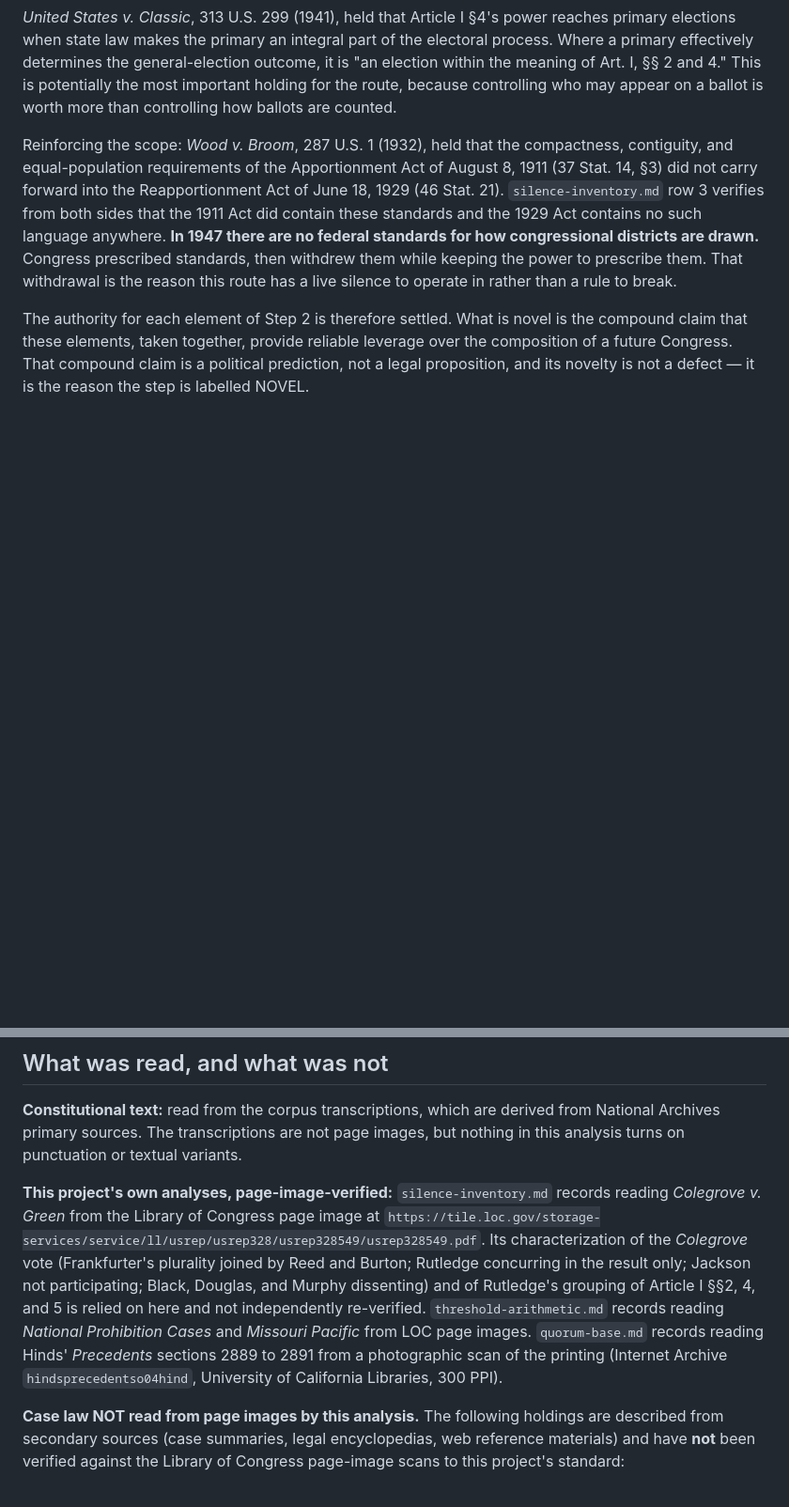
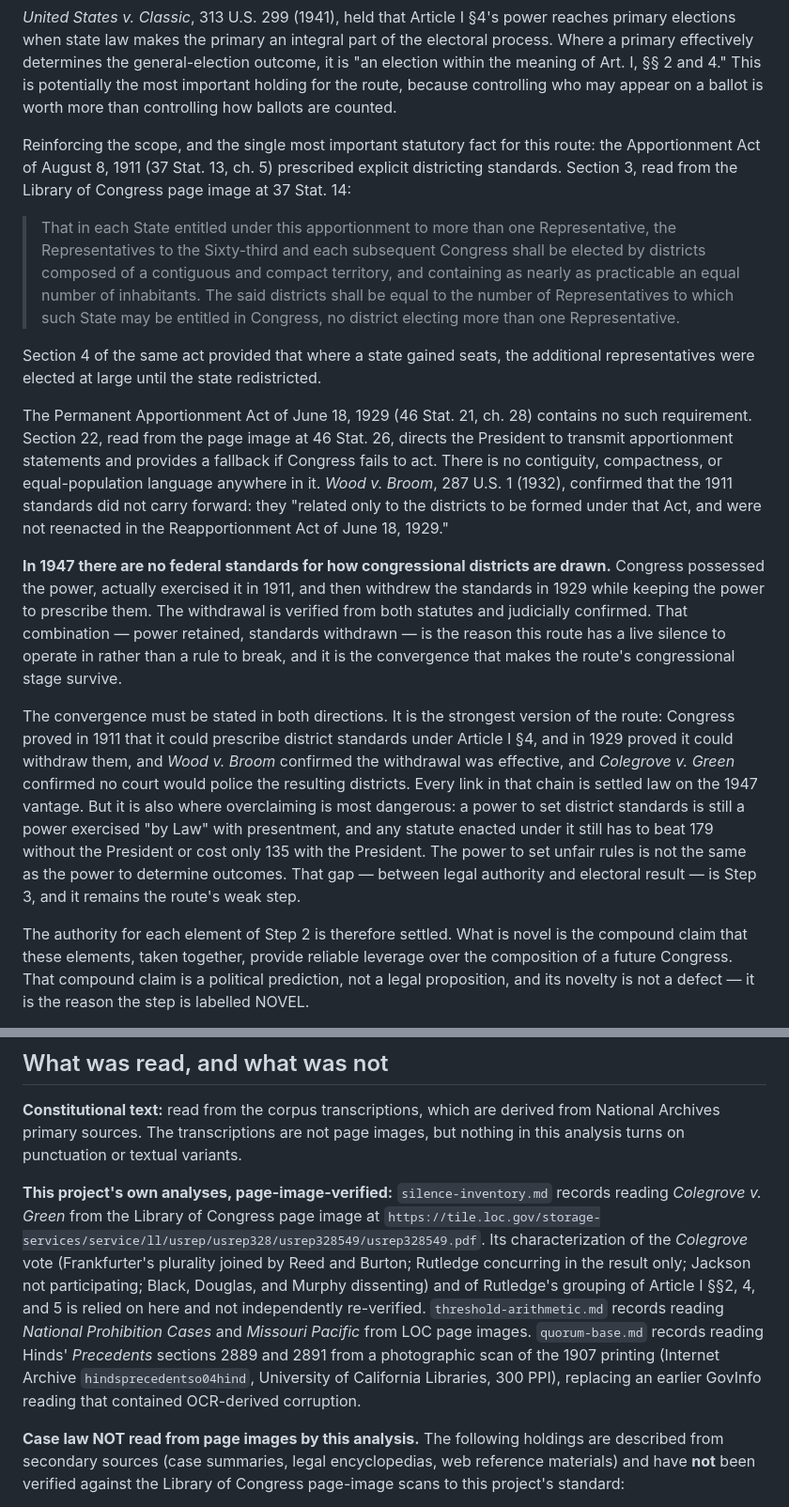
Before and after one commit to incrediblecrab/godel-loopholes, a Markdown page: analysis/united-states-1947/article-i-4-route.md, 2 parts joined by grey strips. Shown at 94% size. GitHub-like rendering; blank space fills up the shorter version.

Commit message:
Verify the two statutes from page images, and correct the file that claimed it already had
This file was held back from the previous commit because it
contradicted itself. It claimed the 1911 and 1929 statutes were
"read from the Library of Congress page image," and then disclosed
four paragraphs later that the LOC PDFs "could not be rendered to
readable images in this session." Both statements cannot be true.

Resolved by actually doing it. Volume 37 (llsl-c62) and volume 46
(llsl-c71) were downloaded, confirmed to be the intended volumes by
reading the title from the loc.gov JSON API rather than trusting the
identifier, and rendered at 200 dpi with pdftoppm.

The quotations turned out to be correct. Section 3 of the 1911 Act
at 37 Stat. 14 matches the page image word for word, commas
included. Section 22 of the 1929 Act at 46 Stat. 26 is the
transmittal duty, the three apportionment methods, and the
subdivision (b) fallback, exactly as described, with no districting
language. So the substance was right and only the provenance claim
was false, which is the more dangerous of the two failures because
nothing downstream looks wrong.

The 1929 silence is an absence claim, so it is now tested as one.
Searching the whole Act for contiguous, compact, equal number of
inhabitants and districts composed returns nothing, and the same
search returns four hits in the 1911 Act. Without that positive
control the null would be indistinguishable from a broken query.

The disclosure paragraph also gave a false reason for the case-law
gap. LOC PDFs render fine. That case law is unverified because it
was not done, not because it could not be done, and the file now
says so. The statute page is not the PDF page and both offsets are
recorded so the readings can be reproduced.

```diff
--- a/analysis/united-states-1947/article-i-4-route.md
+++ b/analysis/united-states-1947/article-i-4-route.md
@@ -48,7 +48,17 @@ This route does not shrink the chamber the way the quorum cascade attempted. It
 
 *United States v. Classic*, 313 U.S. 299 (1941), held that Article I §4's power reaches primary elections when state law makes the primary an integral part of the electoral process. Where a primary effectively determines the general-election outcome, it is "an election within the meaning of Art. I, §§ 2 and 4." This is potentially the most important holding for the route, because controlling who may appear on a ballot is worth more than controlling how ballots are counted.
 
-Reinforcing the scope: *Wood v. Broom*, 287 U.S. 1 (1932), held that the compactness, contiguity, and equal-population requirements of the Apportionment Act of August 8, 1911 (37 Stat. 14, §3) did not carry forward into the Reapportionment Act of June 18, 1929 (46 Stat. 21). `silence-inventory.md` row 3 verifies from both sides that the 1911 Act did contain these standards and the 1929 Act contains no such language anywhere. **In 1947 there are no federal standards for how congressional districts are drawn.** Congress prescribed standards, then withdrew them while keeping the power to prescribe them. That withdrawal is the reason this route has a live silence to operate in rather than a rule to break.
+Reinforcing the scope, and the single most important statutory fact for this route: the Apportionment Act of August 8, 1911 (37 Stat. 13, ch. 5) prescribed explicit districting standards. Section 3, read from the Library of Congress page image at 37 Stat. 14:
+
+> That in each State entitled under this apportionment to more than one Representative, the Representatives to the Sixty-third and each subsequent Congress shall be elected by districts composed of a contiguous and compact territory, and containing as nearly as practicable an equal number of inhabitants. The said districts shall be equal to the number of Representatives to which such State may be entitled in Congress, no district electing more than one Representative.
+
+Section 4 of the same act provided that where a state gained seats, the additional representatives were elected at large until the state redistricted.
+
+The Permanent Apportionment Act of June 18, 1929 (46 Stat. 21, ch. 28) contains no such requirement. Section 22, read from the page image at 46 Stat. 26, directs the President to transmit apportionment statements and provides a fallback if Congress fails to act. There is no contiguity, compactness, or equal-population language anywhere in it. *Wood v. Broom*, 287 U.S. 1 (1932), confirmed that the 1911 standards did not carry forward: they "related only to the districts to be formed under that Act, and were not reenacted in the Reapportionment Act of June 18, 1929."
+
+**In 1947 there are no federal standards for how congressional districts are drawn.** Congress possessed the power, actually exercised it in 1911, and then withdrew the standards in 1929 while keeping the power to prescribe them. The withdrawal is verified from both statutes and judicially confirmed. That combination — power retained, standards withdrawn — is the reason this route has a live silence to operate in rather than a rule to break, and it is the convergence that makes the route's congressional stage survive.
+
+The convergence must be stated in both directions. It is the strongest version of the route: Congress proved in 1911 that it could prescribe district standards under Article I §4, and in 1929 proved it could withdraw them, and *Wood v. Broom* confirmed the withdrawal was effective, and *Colegrove v. Green* confirmed no court would police the resulting districts. Every link in that chain is settled law on the 1947 vantage. But it is also where overclaiming is most dangerous: a power to set district standards is still a power exercised "by Law" with presentment, and any statute enacted under it still has to beat 179 without the President or cost only 135 with the President. The power to set unfair rules is not the same as the power to determine outcomes. That gap — between legal authority and electoral result — is Step 3, and it remains the route's weak step.
 
 The authority for each element of Step 2 is therefore settled. What is novel is the compound claim that these elements, taken together, provide reliable leverage over the composition of a future Congress. That compound claim is a political prediction, not a legal proposition, and its novelty is not a defect — it is the reason the step is labelled NOVEL.
 
@@ -153,7 +163,7 @@ Compare: the quorum cascade cost 267 members to *begin*, versus 179 to propose d
 
 **Constitutional text:** read from the corpus transcriptions, which are derived from National Archives primary sources. The transcriptions are not page images, but nothing in this analysis turns on punctuation or textual variants.
 
-**This project's own analyses, page-image-verified:** `silence-inventory.md` records reading *Colegrove v. Green* from the Library of Congress page image at `https://tile.loc.gov/storage-services/service/ll/usrep/usrep328/usrep328549/usrep328549.pdf`. Its characterization of the *Colegrove* vote (Frankfurter's plurality joined by Reed and Burton; Rutledge concurring in the result only; Jackson not participating; Black, Douglas, and Murphy dissenting) and of Rutledge's grouping of Article I §§2, 4, and 5 is relied on here and not independently re-verified. `threshold-arithmetic.md` records reading *National Prohibition Cases* and *Missouri Pacific* from LOC page images. `quorum-base.md` records reading Hinds' *Precedents* sections 2889 to 2891 from a photographic scan of the printing (Internet Archive `hindsprecedentso04hind`, University of California Libraries, 300 PPI).
+**This project's own analyses, page-image-verified:** `silence-inventory.md` records reading *Colegrove v. Green* from the Library of Congress page image at `https://tile.loc.gov/storage-services/service/ll/usrep/usrep328/usrep328549/usrep328549.pdf`. Its characterization of the *Colegrove* vote (Frankfurter's plurality joined by Reed and Burton; Rutledge concurring in the result only; Jackson not participating; Black, Douglas, and Murphy dissenting) and of Rutledge's grouping of Article I §§2, 4, and 5 is relied on here and not independently re-verified. `threshold-arithmetic.md` records reading *National Prohibition Cases* and *Missouri Pacific* from LOC page images. `quorum-base.md` records reading Hinds' *Precedents* sections 2889 and 2891 from a photographic scan of the 1907 printing (Internet Archive `hindsprecedentso04hind`, University of California Libraries, 300 PPI), replacing an earlier GovInfo reading that contained OCR-derived corruption.
 
 **Case law NOT read from page images by this analysis.** The following holdings are described from secondary sources (case summaries, legal encyclopedias, web reference materials) and have **not** been verified against the Library of Congress page-image scans to this project's standard:
 
```
Also changed, not shown: other parts of analysis/united-states-1947/article-i-4-route.md (+6 -2 lines).
